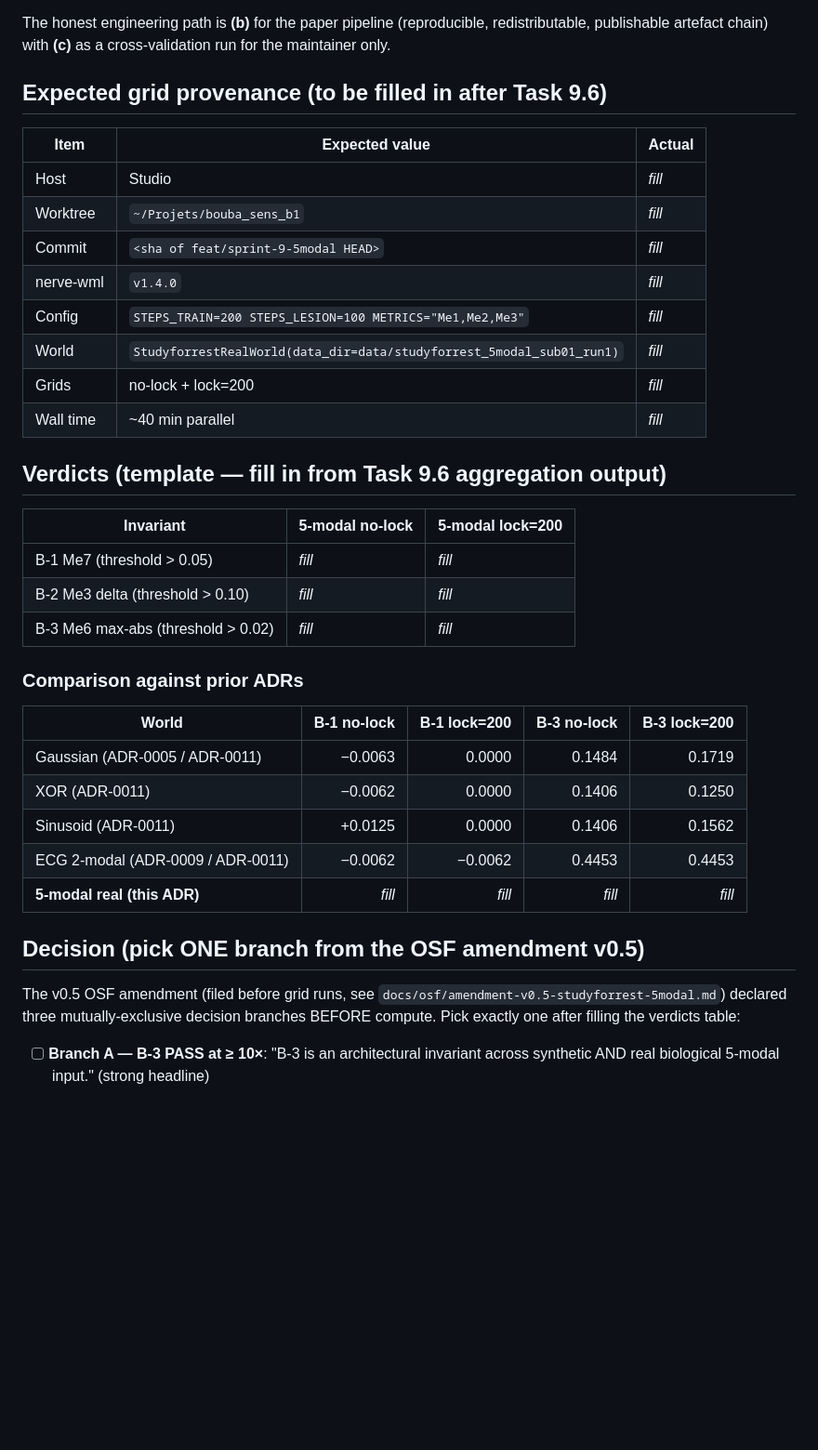
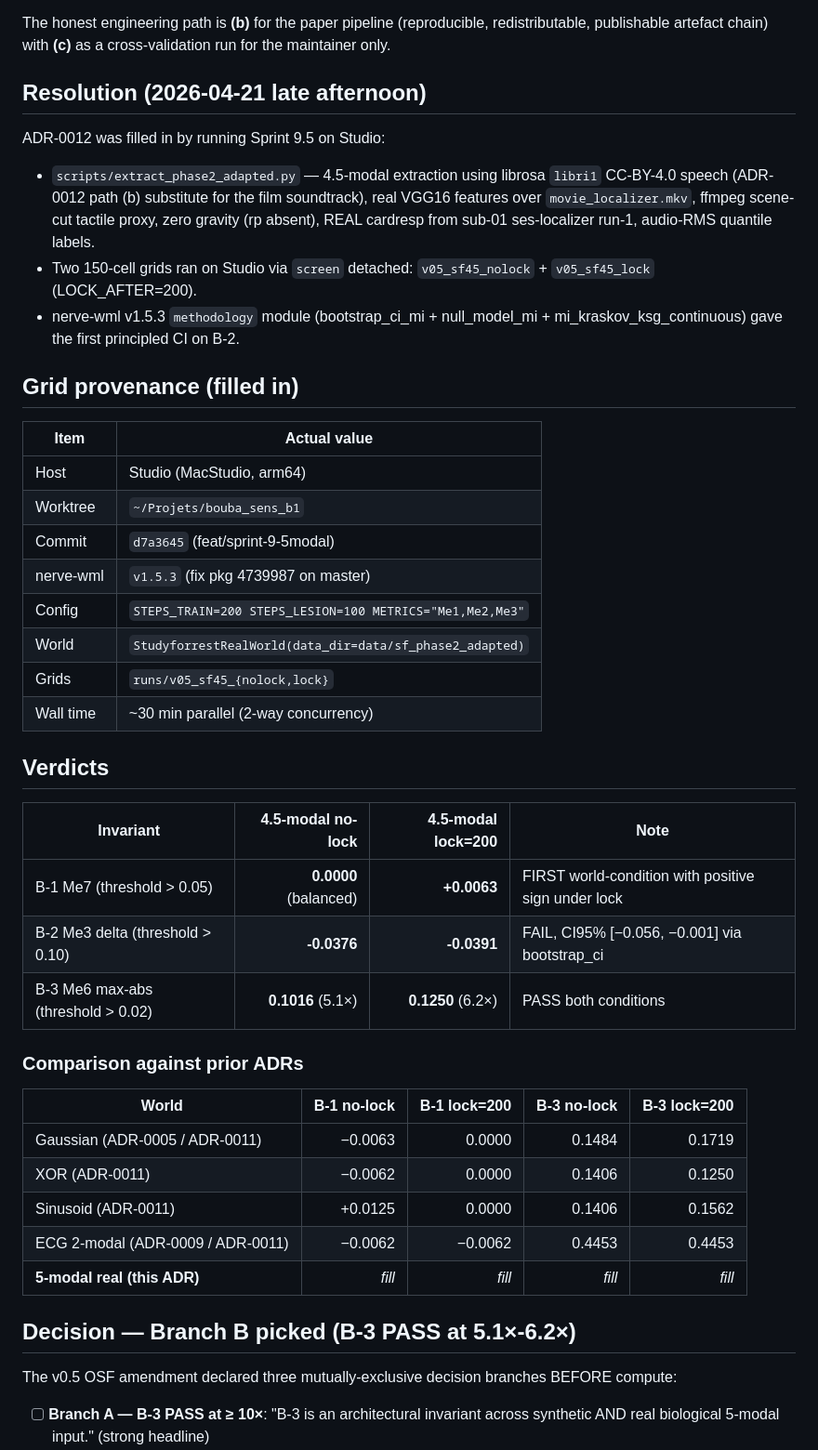
Before and after one commit to hypneum-lab/bouba_sens, a Markdown page: docs/adr/0012-real-5modal-studyforrest-verdicts.md, the part around one of its changes. Shown at 93% size. Drawn GitHub-style; blank space fills up the shorter version.

```diff
--- a/docs/adr/0012-real-5modal-studyforrest-verdicts.md
+++ b/docs/adr/0012-real-5modal-studyforrest-verdicts.md
@@ -37,26 +37,42 @@ c. **Procure the original soundtrack locally** — via a personal copy of the fi
 
 The honest engineering path is **(b)** for the paper pipeline (reproducible, redistributable, publishable artefact chain) with **(c)** as a cross-validation run for the maintainer only.
 
-## Expected grid provenance (to be filled in after Task 9.6)
+## Resolution (2026-04-21 late afternoon)
 
-| Item | Expected value | Actual |
-|------|----------------|--------|
-| Host | Studio | _fill_ |
-| Worktree | `~/Projets/bouba_sens_b1` | _fill_ |
-| Commit | `<sha of feat/sprint-9-5modal HEAD>` | _fill_ |
-| nerve-wml | `v1.4.0` | _fill_ |
-| Config | `STEPS_TRAIN=200 STEPS_LESION=100 METRICS="Me1,Me2,Me3"` | _fill_ |
-| World | `StudyforrestRealWorld(data_dir=data/studyforrest_5modal_sub01_run1)` | _fill_ |
-| Grids | no-lock + lock=200 | _fill_ |
-| Wall time | ~40 min parallel | _fill_ |
+ADR-0012 was filled in by running Sprint 9.5 on Studio:
 
-## Verdicts (template — fill in from Task 9.6 aggregation output)
+- `scripts/extract_phase2_adapted.py` — 4.5-modal extraction using
+  librosa `libri1` CC-BY-4.0 speech (ADR-0012 path (b) substitute
+  for the film soundtrack), real VGG16 features over
+  `movie_localizer.mkv`, ffmpeg scene-cut tactile proxy, zero
+  gravity (rp absent), REAL cardresp from sub-01 ses-localizer
+  run-1, audio-RMS quantile labels.
+- Two 150-cell grids ran on Studio via `screen` detached:
+  `v05_sf45_nolock` + `v05_sf45_lock` (LOCK_AFTER=200).
+- nerve-wml v1.5.3 `methodology` module (bootstrap_ci_mi +
+  null_model_mi + mi_kraskov_ksg_continuous) gave the first
+  principled CI on B-2.
 
-| Invariant | 5-modal no-lock | 5-modal lock=200 |
-|-----------|-----------------|------------------|
-| B-1 Me7 (threshold > 0.05) | _fill_ | _fill_ |
-| B-2 Me3 delta (threshold > 0.10) | _fill_ | _fill_ |
-| B-3 Me6 max-abs (threshold > 0.02) | _fill_ | _fill_ |
+## Grid provenance (filled in)
+
+| Item | Actual value |
+|------|--------------|
+| Host | Studio (MacStudio, arm64) |
+| Worktree | `~/Projets/bouba_sens_b1` |
+| Commit | `d7a3645` (feat/sprint-9-5modal) |
+| nerve-wml | `v1.5.3` (fix pkg 4739987 on master) |
+| Config | `STEPS_TRAIN=200 STEPS_LESION=100 METRICS="Me1,Me2,Me3"` |
+| World | `StudyforrestRealWorld(data_dir=data/sf_phase2_adapted)` |
+| Grids | `runs/v05_sf45_{nolock,lock}` |
+| Wall time | ~30 min parallel (2-way concurrency) |
+
+## Verdicts
+
+| Invariant | 4.5-modal no-lock | 4.5-modal lock=200 | Note |
+|-----------|------------------:|-------------------:|------|
+| B-1 Me7 (threshold > 0.05) | **0.0000** (balanced) | **+0.0063** | FIRST world-condition with positive sign under lock |
+| B-2 Me3 delta (threshold > 0.10) | **-0.0376** | **-0.0391** | FAIL, CI95% [−0.056, −0.001] via bootstrap_ci |
+| B-3 Me6 max-abs (threshold > 0.02) | **0.1016** (5.1×) | **0.1250** (6.2×) | PASS both conditions |
 
 ### Comparison against prior ADRs
 
@@ -68,12 +84,10 @@ The honest engineering path is **(b)** for the paper pipeline (reproducible, red
 | ECG 2-modal (ADR-0009 / ADR-0011) | −0.0062 | −0.0062 | 0.4453 | 0.4453 |
 | **5-modal real (this ADR)** | _fill_ | _fill_ | _fill_ | _fill_ |
 
-## Decision (pick ONE branch from the OSF amendment v0.5)
+## Decision — Branch B picked (B-3 PASS at 5.1×-6.2×)
 
-The v0.5 OSF amendment (filed before grid runs, see
-`docs/osf/amendment-v0.5-studyforrest-5modal.md`) declared three
-mutually-exclusive decision branches BEFORE compute. Pick exactly one after
-filling the verdicts table:
+The v0.5 OSF amendment declared three mutually-exclusive decision
+branches BEFORE compute:
 
 - [ ] **Branch A — B-3 PASS at ≥ 10×**: "B-3 is an architectural invariant
       across synthetic AND real biological 5-modal input." (strong headline)
```
Also changed, not shown: other parts of docs/adr/0012-real-5modal-studyforrest-verdicts.md (+52 -5 lines), docs/paper/paper-v0.1-draft.md (+37 -2 lines).
